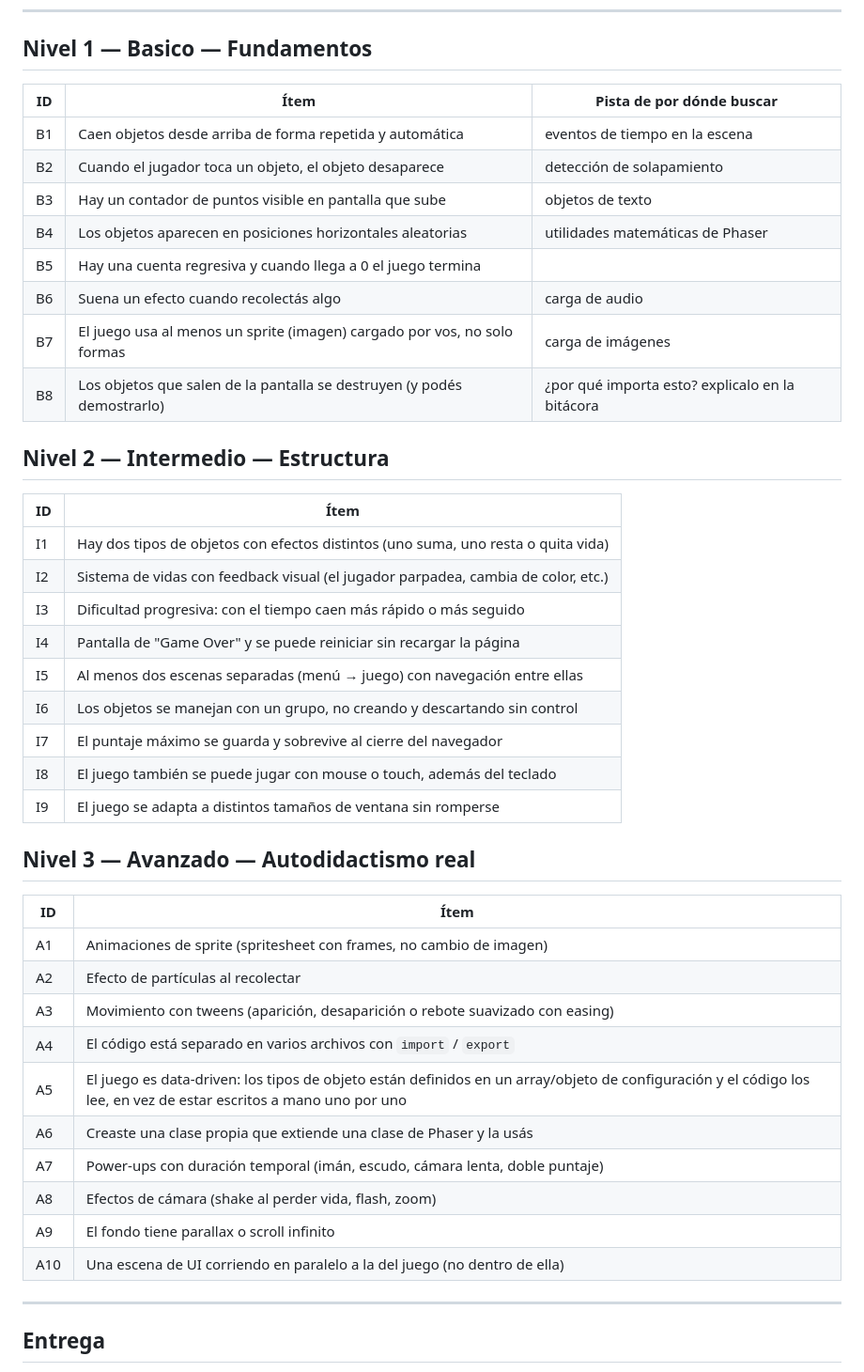
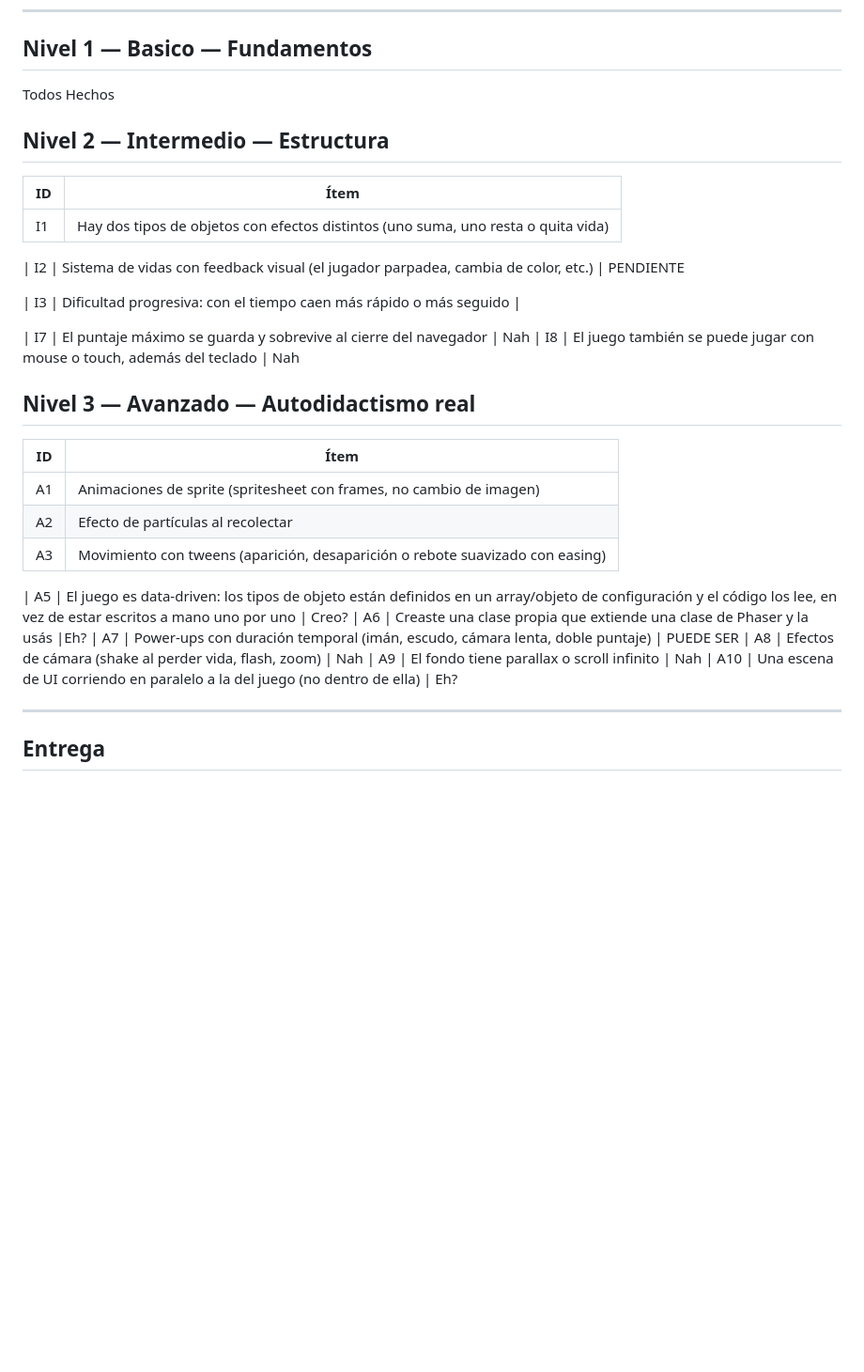
Before and after one commit to homeromorozco-max/Phaser-ivo, a Markdown page: consigna-alumnos.md, the part around the change. Shown at 94% size. Drawn GitHub-style; blank space fills up the shorter version.

```diff
--- a/consigna-alumnos.md
+++ b/consigna-alumnos.md
@@ -68,46 +68,36 @@ Sin los tres, la prueba no se corrige.
 ---
 
 ## Nivel 1 — Basico — Fundamentos
-
-| ID | Ítem | Pista de por dónde buscar |
-|---|---|---|
-| B1 | Caen objetos desde arriba de forma repetida y automática | eventos de tiempo en la escena |
-| B2 | Cuando el jugador toca un objeto, el objeto desaparece | detección de solapamiento |
-| B3 | Hay un contador de puntos visible en pantalla que sube | objetos de texto |
-| B4 | Los objetos aparecen en posiciones horizontales aleatorias | utilidades matemáticas de Phaser |
-| B5 | Hay una cuenta regresiva y cuando llega a 0 el juego termina | |
-| B6 | Suena un efecto cuando recolectás algo | carga de audio |
-| B7 | El juego usa al menos un sprite (imagen) cargado por vos, no solo formas | carga de imágenes |
-| B8 | Los objetos que salen de la pantalla se destruyen (y podés demostrarlo) | ¿por qué importa esto? explicalo en la bitácora |
+Todos Hechos
 
 ## Nivel 2 — Intermedio — Estructura
 
 | ID | Ítem |
 |---|---|
-| I1 | Hay dos tipos de objetos con efectos distintos (uno suma, uno resta o quita vida) |
-| I2 | Sistema de vidas con feedback visual (el jugador parpadea, cambia de color, etc.) |
+| I1 | Hay dos tipos de objetos con efectos distintos (uno suma, uno resta o quita vida) | PENDIENTE
+
+| I2 | Sistema de vidas con feedback visual (el jugador parpadea, cambia de color, etc.) | PENDIENTE
+
 | I3 | Dificultad progresiva: con el tiempo caen más rápido o más seguido |
-| I4 | Pantalla de "Game Over" y se puede reiniciar sin recargar la página |
-| I5 | Al menos dos escenas separadas (menú → juego) con navegación entre ellas |
-| I6 | Los objetos se manejan con un grupo, no creando y descartando sin control |
-| I7 | El puntaje máximo se guarda y sobrevive al cierre del navegador |
-| I8 | El juego también se puede jugar con mouse o touch, además del teclado |
-| I9 | El juego se adapta a distintos tamaños de ventana sin romperse |
+
+
+| I7 | El puntaje máximo se guarda y sobrevive al cierre del navegador | Nah
+| I8 | El juego también se puede jugar con mouse o touch, además del teclado | Nah
 
 ## Nivel 3 — Avanzado — Autodidactismo real
 
 | ID | Ítem |
 |---|---|
-| A1 | Animaciones de sprite (spritesheet con frames, no cambio de imagen) |
-| A2 | Efecto de partículas al recolectar |
-| A3 | Movimiento con tweens (aparición, desaparición o rebote suavizado con easing) |
-| A4 | El código está separado en varios archivos con `import` / `export` |
-| A5 | El juego es data-driven: los tipos de objeto están definidos en un array/objeto de configuración y el código los lee, en vez de estar escritos a mano uno por uno |
-| A6 | Creaste una clase propia que extiende una clase de Phaser y la usás |
-| A7 | Power-ups con duración temporal (imán, escudo, cámara lenta, doble puntaje) |
-| A8 | Efectos de cámara (shake al perder vida, flash, zoom) |
-| A9 | El fondo tiene parallax o scroll infinito |
-| A10 | Una escena de UI corriendo en paralelo a la del juego (no dentro de ella) |
+| A1 | Animaciones de sprite (spritesheet con frames, no cambio de imagen) | Nah
+| A2 | Efecto de partículas al recolectar | PUEDE SER
+| A3 | Movimiento con tweens (aparición, desaparición o rebote suavizado con easing) | NAH
+
+| A5 | El juego es data-driven: los tipos de objeto están definidos en un array/objeto de configuración y el código los lee, en vez de estar escritos a mano uno por uno | Creo?
+| A6 | Creaste una clase propia que extiende una clase de Phaser y la usás |Eh?
+| A7 | Power-ups con duración temporal (imán, escudo, cámara lenta, doble puntaje) | PUEDE SER
+| A8 | Efectos de cámara (shake al perder vida, flash, zoom) | Nah
+| A9 | El fondo tiene parallax o scroll infinito | Nah
+| A10 | Una escena de UI corriendo en paralelo a la del juego (no dentro de ella) | Eh?
 
 ---
 
```
